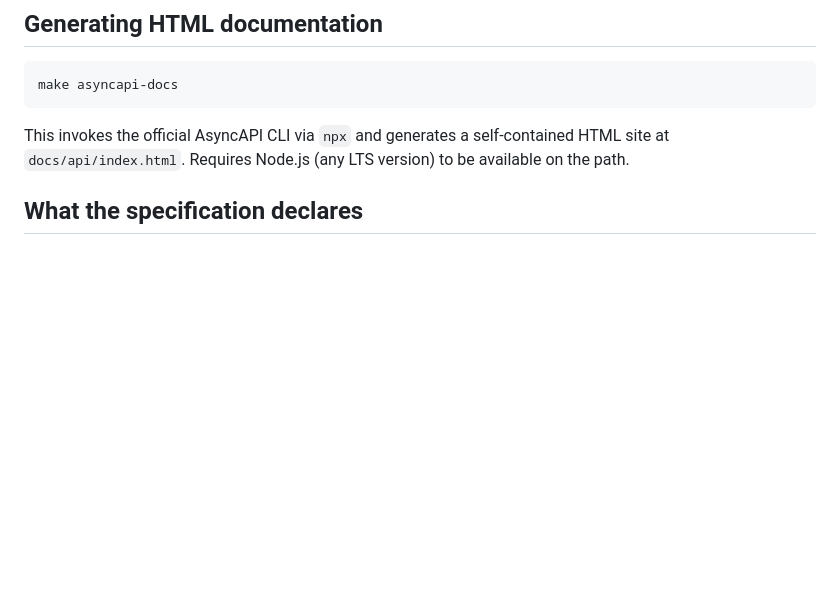
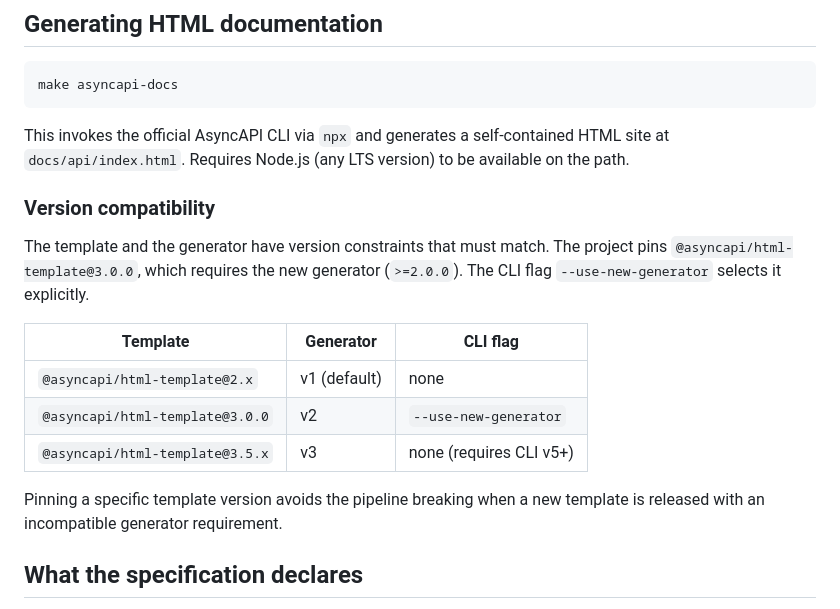
Before and after one commit to JalaU-Labs/iot-distributed-event-broker, a Markdown page: docs/asyncapi.md, the part around the change. Drawn GitHub-style; blank space fills up the shorter version.

Commit message:
docs: document template and generator version compatibility matrix

```diff
--- a/docs/asyncapi.md
+++ b/docs/asyncapi.md
@@ -32,6 +32,22 @@ make asyncapi-docs
 This invokes the official AsyncAPI CLI via `npx` and generates a
 self-contained HTML site at `docs/api/index.html`. Requires Node.js
 (any LTS version) to be available on the path.
+
+### Version compatibility
+
+The template and the generator have version constraints that must
+match. The project pins `@asyncapi/html-template@3.0.0`, which requires
+the new generator (`>=2.0.0`). The CLI flag `--use-new-generator`
+selects it explicitly.
+
+| Template | Generator | CLI flag |
+|---|---|---|
+| `@asyncapi/html-template@2.x` | v1 (default) | none |
+| `@asyncapi/html-template@3.0.0` | v2 | `--use-new-generator` |
+| `@asyncapi/html-template@3.5.x` | v3 | none (requires CLI v5+) |
+
+Pinning a specific template version avoids the pipeline breaking when a
+new template is released with an incompatible generator requirement.
 
 ## What the specification declares
 
```
